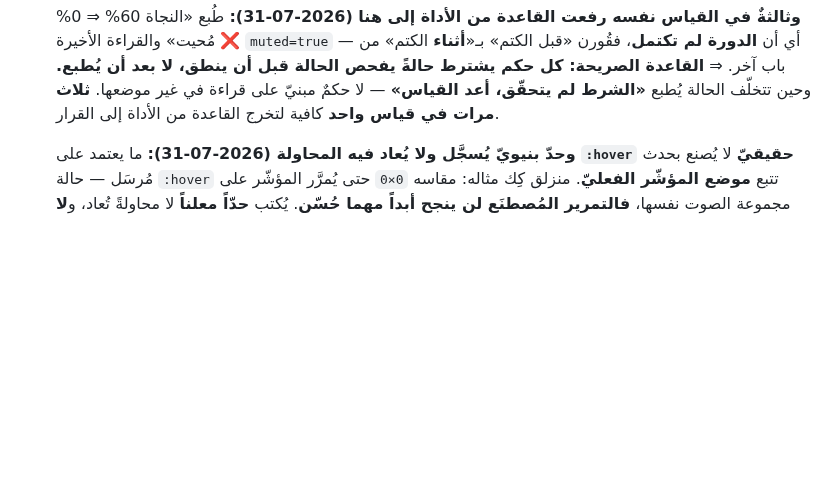
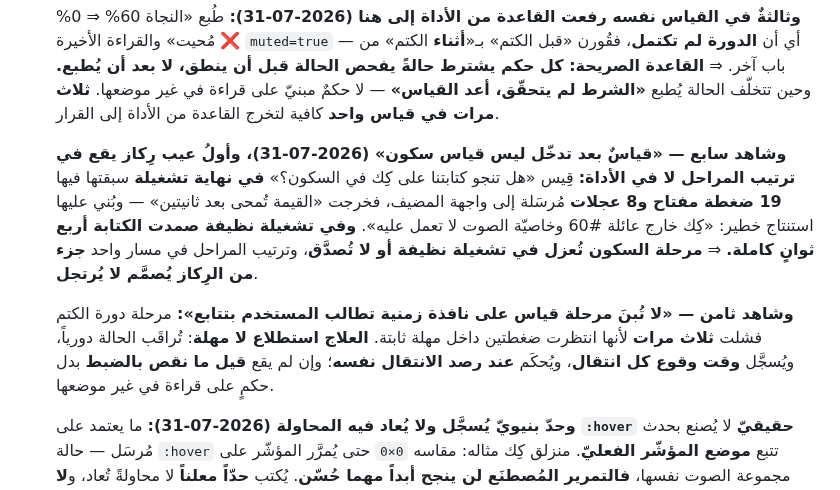
Before and after one commit to nssr12/VIDEO-ZONES, a Markdown page: HANDOFF.md, the part around the change. GitHub-like rendering; blank space fills up the shorter version.

Commit message:
سجّل شاهدَي عزل السكون والاستطلاع بدل المهلة
Co-Authored-By: Claude Opus 5 (1M context) <noreply@anthropic.com>

```diff
--- a/HANDOFF.md
+++ b/HANDOFF.md
@@ -415,6 +415,20 @@
     يُطبع.** وحين تتخلّف الحالة يُطبع **«الشرط لم يتحقّق، أعد القياس»** — لا حكمٌ
     مبنيّ على قراءة في غير موضعها. **ثلاث مرات في قياس واحد** كافية لتخرج القاعدة
     من الأداة إلى القرار.
+
+    **وشاهد سابع — «قياسٌ بعد تدخّل ليس قياس سكون» (2026-07-31)، وأولُ عيب رِكاز
+    يقع في ترتيب المراحل لا في الأداة:** قِيس «هل تنجو كتابتنا على كِك في
+    السكون؟» **في نهاية تشغيلة** سبقتها فيها **19 ضغطة مفتاح و8 عجلات** مُرسَلة
+    إلى واجهة المضيف، فخرجت «القيمة تُمحى بعد ثانيتين» — وبُني عليها استنتاج
+    خطير: «كِك خارج عائلة #60 وخاصيّة الصوت لا تعمل عليه». **وفي تشغيلة نظيفة
+    صمدت الكتابة أربع ثوانٍ كاملة.** ⇒ **مرحلة السكون تُعزل في تشغيلة نظيفة أو
+    لا تُصدَّق**، وترتيب المراحل في مسار واحد **جزء من الرِكاز يُصمَّم لا يُرتجل**.
+
+    **وشاهد ثامن — «لا تُبنَ مرحلة قياس على نافذة زمنية تطالب المستخدم بتتابع»:**
+    مرحلة دورة الكتم فشلت **ثلاث مرات** لأنها انتظرت ضغطتين داخل مهلة ثابتة.
+    **العلاج استطلاع لا مهلة**: تُراقَب الحالة دورياً، ويُسجَّل **وقت وقوع كل
+    انتقال**، ويُحكَم **عند رصد الانتقال نفسه**؛ وإن لم يقع **قيل ما نقص بالضبط**
+    بدل حكمٍ على قراءة في غير موضعها.
 
     **وحدّ بنيويّ يُسجَّل ولا يُعاد فيه المحاولة (2026-07-31):** ما يعتمد على
     **`:hover` حقيقيّ** لا يُصنع بحدث مُرسَل — حالة `:hover` تتبع **موضع المؤشّر
```
